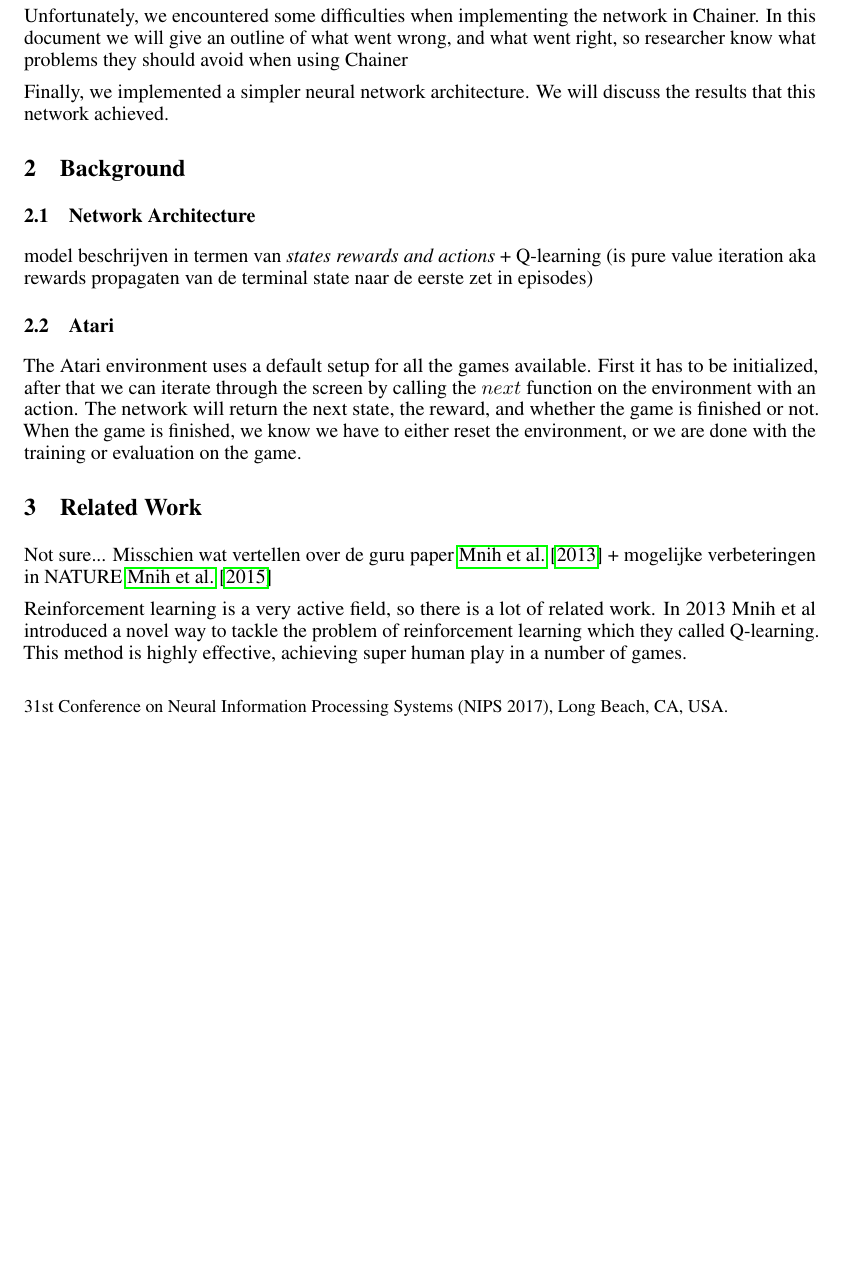
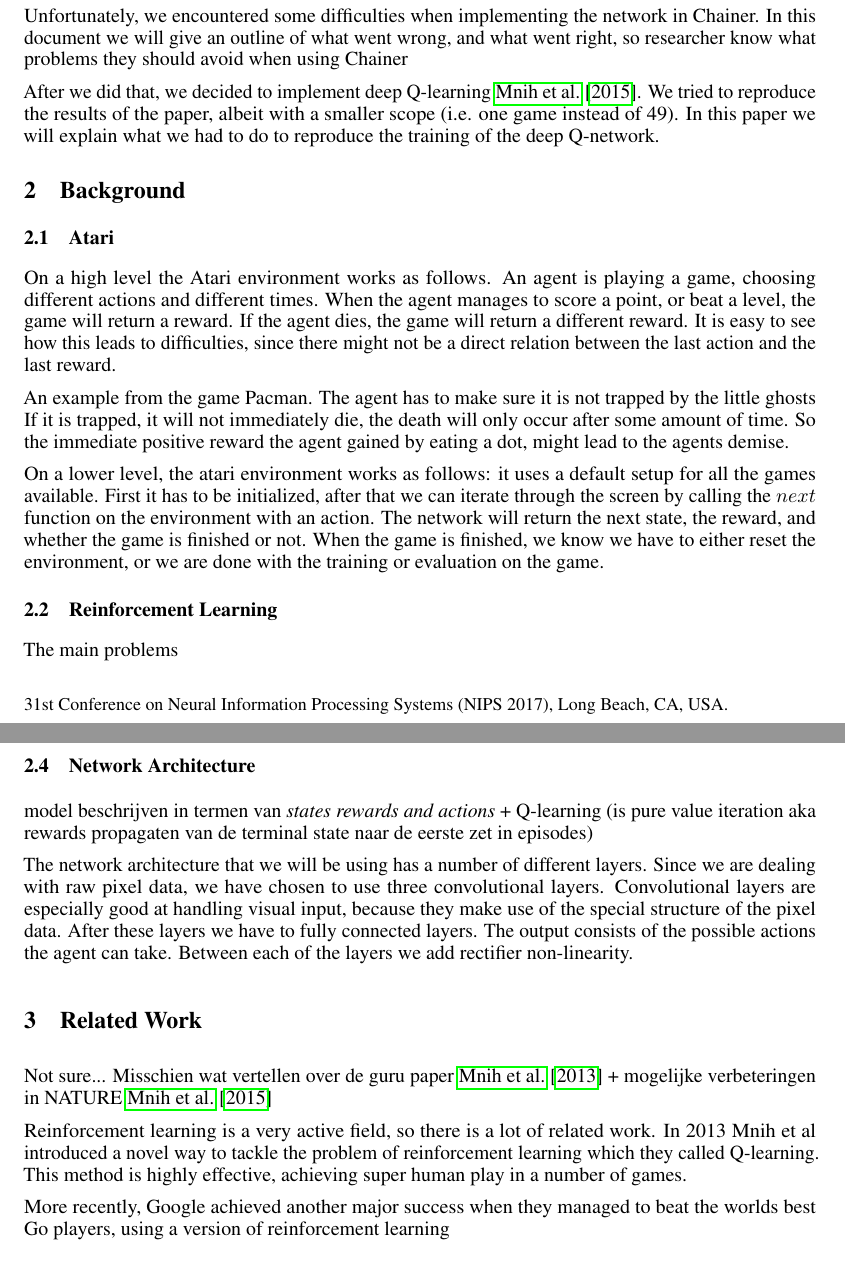
Before and after one commit to dverheijden/Computational-Cognitive-Neuroscience, a LaTeX paper (FinalProject/LaTeX/NIPS/nips.tex): part of page 1 of 3 before the commit and two parts of pages 1 and 2 of 4 after it, the two joined at a grey line, cut so that both start at the same text, the shorter picture padded with empty space. Compiled offline with pdfLaTeX.

Commit message:
rearranging the background section a little

```diff
--- a/FinalProject/LaTeX/NIPS/nips.tex
+++ b/FinalProject/LaTeX/NIPS/nips.tex
@@ -80,23 +80,43 @@ The Atari Gym \cite{1606.01540} environment is a modern environment to train and
 
 Unfortunately, we encountered some difficulties when implementing the network in Chainer. In this document we will give an outline of what went wrong, and what went right, so researcher know what problems they should avoid when using Chainer % using chainer is the problem
 
-Finally, we implemented a simpler neural network architecture. We will discuss the results that this network achieved.
+After we did that, we decided to implement deep Q-learning \cite{mnih2015human}. We tried to reproduce the results of the paper, albeit with a smaller scope (i.e. one game instead of 49). In this paper we will explain what we had to do to reproduce the training of the deep Q-network.
 
 \section{Background}
+
+\subsection{Atari}
+
+On a high level the Atari environment works as follows. An agent is playing a game, choosing different actions and different times. When the agent manages to score a point, or beat a level, the game will return a reward. If the agent dies, the game will return a different reward. It is easy to see how this leads to difficulties, since there might not be a direct relation between the last action and the last reward.
+
+An example from the game Pacman. The agent has to make sure it is not trapped by the little ghosts If it is trapped, it will not immediately die, the death will only occur after some amount of time. So the immediate positive reward the agent gained by eating a dot, might lead to the agents demise.
+
+On a lower level, the atari environment works as follows: it uses a default setup for all the games available. First it has to be initialized, after that we can iterate through the screen by calling the $next$ function on the environment with an action. The network will return the next state, the reward, and whether the game is finished or not. When the game is finished, we know we have to either reset the environment, or we are done with the training or evaluation on the game.
+
+\subsection{Reinforcement Learning}
+
+The main problems
+
+\subsection{Q - learning}
+
+
 
 \subsection{Network Architecture}
 
 model beschrijven in termen van \emph{states rewards and actions} + Q-learning (is pure value iteration aka rewards propagaten van de terminal state naar de eerste zet in episodes)
 
-\subsection{Atari}
+The network architecture that we will be using has a number of different layers. Since we are dealing with raw pixel data, we have chosen to use three % update to have the most recent
+convolutional layers. Convolutional layers are especially good at handling visual input, because they make use of the special structure of the pixel data. After these layers we have to fully connected layers. The output consists of the possible actions the agent can take. Between each of the layers we add rectifier non-linearity.
 
-The Atari environment uses a default setup for all the games available. First it has to be initialized, after that we can iterate through the screen by calling the $next$ function on the environment with an action. The network will return the next state, the reward, and whether the game is finished or not. When the game is finished, we know we have to either reset the environment, or we are done with the training or evaluation on the game.
+
+
 
 \section{Related Work}
 
 Not sure... Misschien wat vertellen over de guru paper \cite{mnih2013playing} + mogelijke verbeteringen in NATURE \cite{mnih2015human}
 
 Reinforcement learning is a very active field, so there is a lot of related work. In 2013 Mnih et al introduced a novel way to tackle the problem of reinforcement learning which they called Q-learning. This method is highly effective, achieving super human play in a number of games.
+
+More recently, Google achieved another major success when they managed to beat the worlds best Go players, using a version of reinforcement learning
 
 \section{Deep Q-Learning}
 
```
Also changed, not shown: FinalProject/LaTeX/NIPS/nips.pdf.
